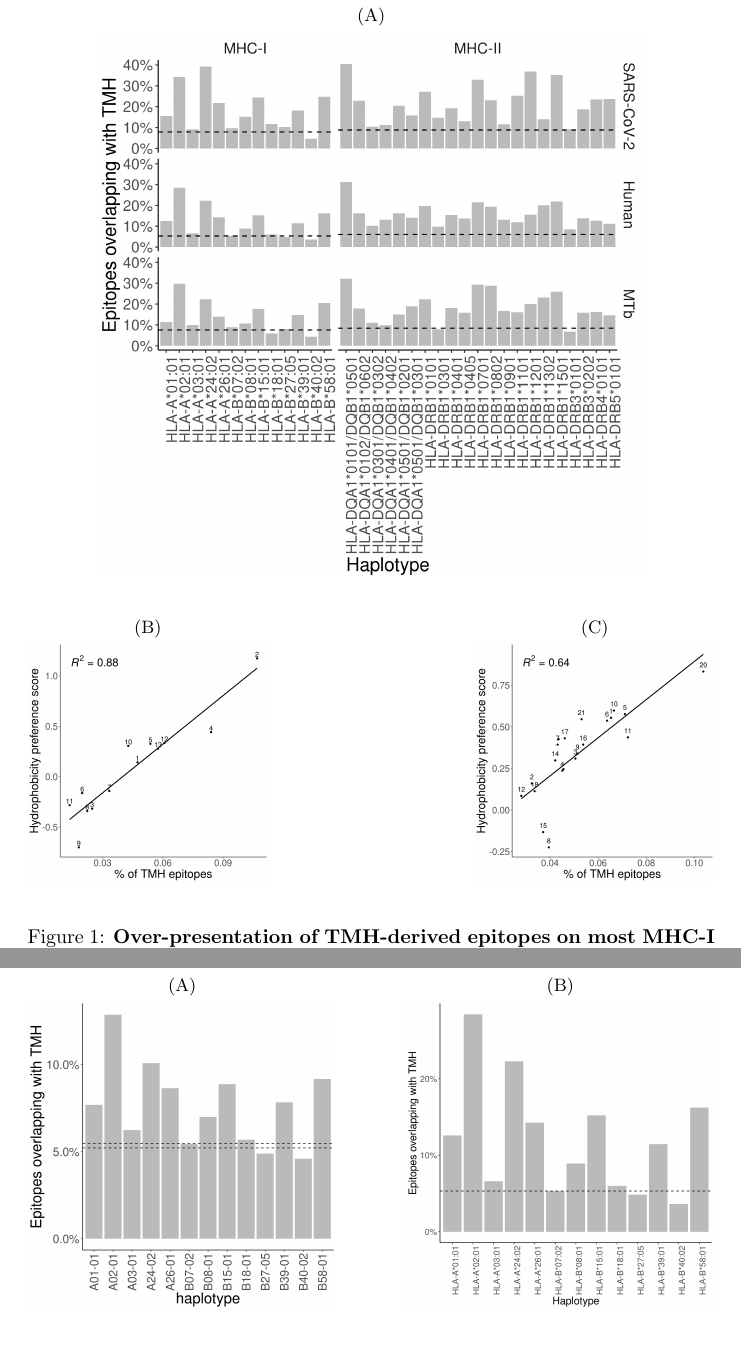
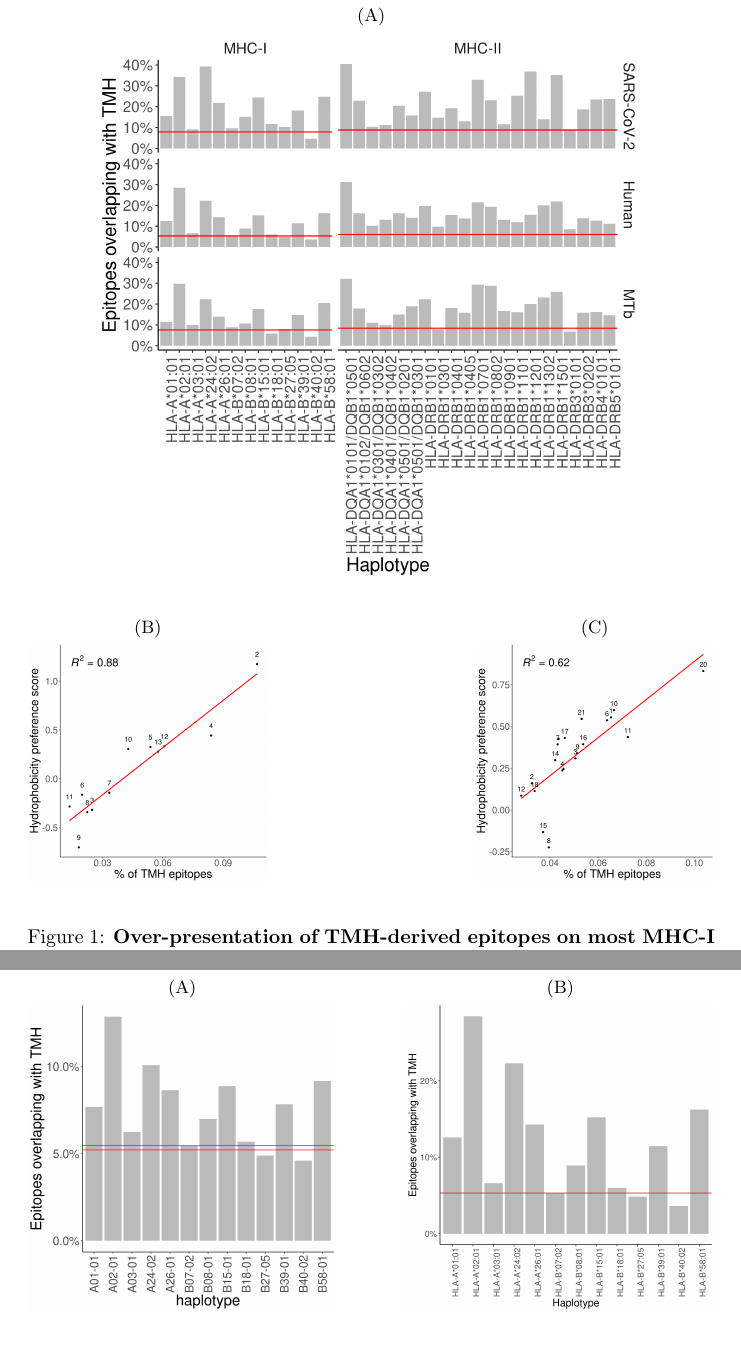
Before and after one commit to richelbilderbeek/bbbq_article, a LaTeX paper (bbbq_header.tex, which reads bbbq_article.tex): two parts of pages 21 and 33 of 49, joined at a grey line, cut so that both start at the same text. Compiled offline with pdfLaTeX.

Commit message:
Use color, progress #237

```diff
--- a/bbbq_article.tex
+++ b/bbbq_article.tex
@@ -696,7 +696,7 @@ RJCB, MB, GvdB and FB wrote the article.
   \begin{subfigure}[t]{0.8\textwidth}
     \centering
     \caption{}
-    \includegraphics[width=\linewidth]{bbbq_1_smart_results/fig_f_tmh_2_panel_bw.png}
+    \includegraphics[width=\linewidth]{bbbq_1_smart_results/fig_f_tmh_2_panel.png}
     \label{fig:bbbq_1_smart_results}
   \end{subfigure}
 
@@ -705,14 +705,14 @@ RJCB, MB, GvdB and FB wrote the article.
   \begin{subfigure}[t]{0.35\textwidth}
     \centering
     \caption{}
-    \includegraphics[width=\linewidth]{bbbq_1_smart_results/fig_hydrophobicity_mhc1_bw.png}
+    \includegraphics[width=\linewidth]{bbbq_1_smart_results/fig_hydrophobicity_mhc1.png}
     \label{fig:hydrophobicity_1}
   \end{subfigure}
   \hfill
   \begin{subfigure}[t]{0.35\textwidth}
     \centering
     \caption{}
-    \includegraphics[width=\linewidth]{bbbq_1_smart_results/fig_hydrophobicity_mhc2_bw.png}
+    \includegraphics[width=\linewidth]{bbbq_1_smart_results/fig_hydrophobicity_mhc2.png}
     \label{fig:hydrophobicity_2}
   \end{subfigure}
   \caption{ \textbf{Over-presentation of TMH-derived epitopes on most MHC-I and -II haplotypes}
@@ -1052,14 +1052,14 @@ presented, however, is more extreme in our current setup.
   \begin{subfigure}[t]{0.45\textwidth}
     \centering
     \caption{}
-    \includegraphics[width=\linewidth]{bianchi_et_al_2017_results/fig_1a_bw.png}
+    \includegraphics[width=\linewidth]{bianchi_et_al_2017_results/fig_1a.png}
     \label{fig:bianch_et_al_2017_1a}
   \end{subfigure}
   \hfill
   \begin{subfigure}[t]{0.45\textwidth}
     \centering
     \caption{}
-    \includegraphics[width=\linewidth]{bbbq_1_smart_results/fig_f_tmh_2_human_mhc1_bw.png}
+    \includegraphics[width=\linewidth]{bbbq_1_smart_results/fig_f_tmh_2_human_mhc1.png}
     \label{fig:bilderbeek_et_al_2021_1a}
   \end{subfigure}
 
```
Also changed, not shown: bbbq_article.tex (10 more changed lines).
